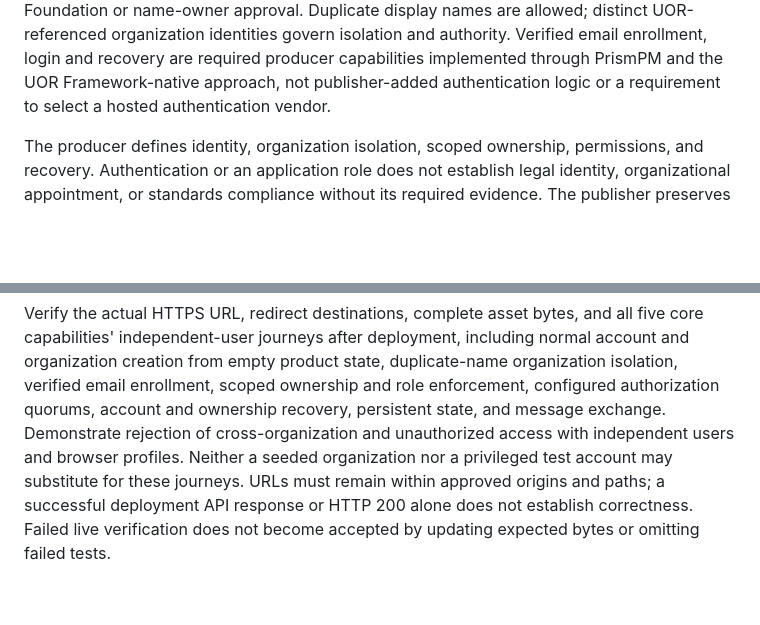
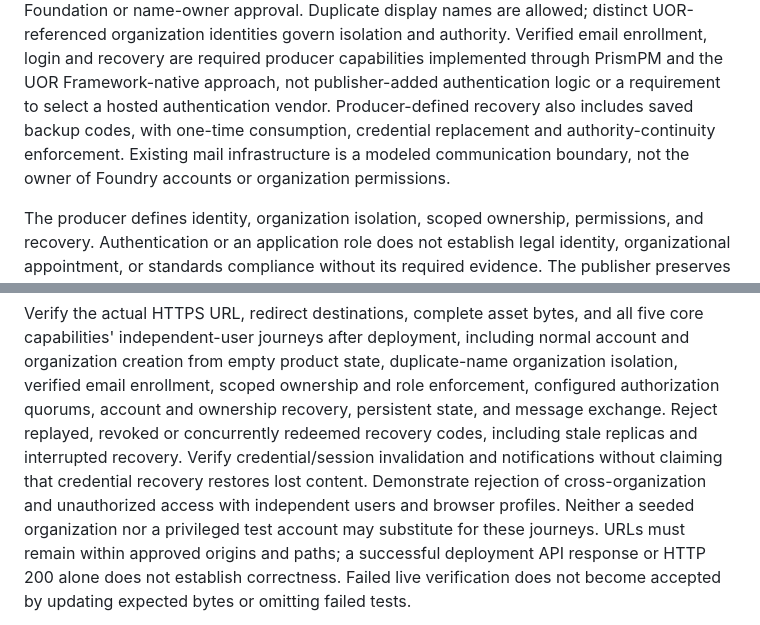
Before and after one commit to UOR-Foundation/foundry-web, a Markdown page: SPEC.md, 2 parts joined by grey strips. Rendered like a GitHub page; blank space fills up the shorter version.

Commit message:
docs(recovery): bind publication to producer backup-code acceptance
Retain the unaccepted product boundary. Verification: exact locked SDK just model-write and just vv passed; log SHA-256 bc7b0af92b7cd2b87f2ee4dd4d039dfa90db13cb816f073d17fc50a42aecca8c.

```diff
--- a/SPEC.md
+++ b/SPEC.md
@@ -24,6 +24,10 @@ organization identities govern isolation and authority. Verified email
 enrollment, login and recovery are required producer capabilities implemented
 through PrismPM and the UOR Framework-native approach, not publisher-added
 authentication logic or a requirement to select a hosted authentication vendor.
+Producer-defined recovery also includes saved backup codes, with one-time
+consumption, credential replacement and authority-continuity enforcement.
+Existing mail infrastructure is a modeled communication boundary, not the
+owner of Foundry accounts or organization permissions.
 
 The producer defines identity, organization isolation, scoped ownership,
 permissions, and recovery. Authentication or an application role does not
@@ -117,7 +121,11 @@ including normal account and organization creation from empty product state,
 duplicate-name organization isolation, verified email enrollment, scoped
 ownership and role enforcement,
 configured authorization quorums, account and ownership recovery, persistent
-state, and message exchange. Demonstrate rejection of cross-organization and
+state, and message exchange. Reject replayed, revoked or concurrently redeemed
+recovery codes, including stale
+replicas and interrupted recovery. Verify credential/session invalidation and
+notifications without claiming that credential recovery restores lost content.
+Demonstrate rejection of cross-organization and
 unauthorized access with independent users and browser profiles. Neither a
 seeded organization nor a privileged test account may substitute for these
 journeys. URLs must remain within approved origins and paths; a successful
```
Also changed, not shown: IMPLEMENTATION.md (+4 -1 lines).
